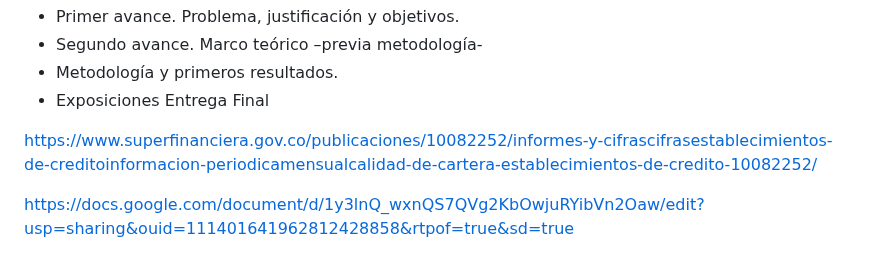
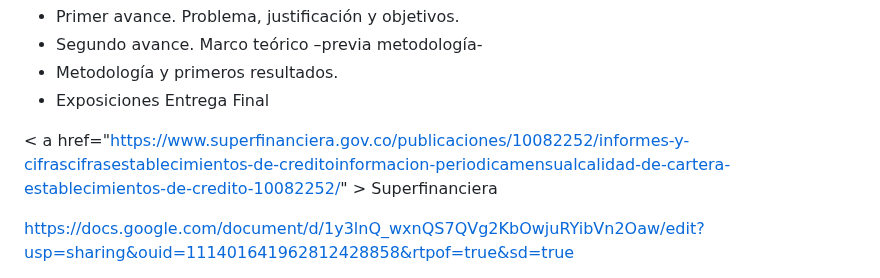
Before and after one commit to Wilsonsr/Series-de-Tiempo, a Markdown page: README.md, the part around the change. Drawn GitHub-style.

```diff
--- a/README.md
+++ b/README.md
@@ -120,7 +120,7 @@ Las notas se distribuirán de la siguiente manera
 
 
 
- https://www.superfinanciera.gov.co/publicaciones/10082252/informes-y-cifrascifrasestablecimientos-de-creditoinformacion-periodicamensualcalidad-de-cartera-establecimientos-de-credito-10082252/
+ < a href="https://www.superfinanciera.gov.co/publicaciones/10082252/informes-y-cifrascifrasestablecimientos-de-creditoinformacion-periodicamensualcalidad-de-cartera-establecimientos-de-credito-10082252/" > Superfinanciera </a>
 
 https://docs.google.com/document/d/1y3lnQ_wxnQS7QVg2KbOwjuRYibVn2Oaw/edit?usp=sharing&ouid=111401641962812428858&rtpof=true&sd=true
 
```
